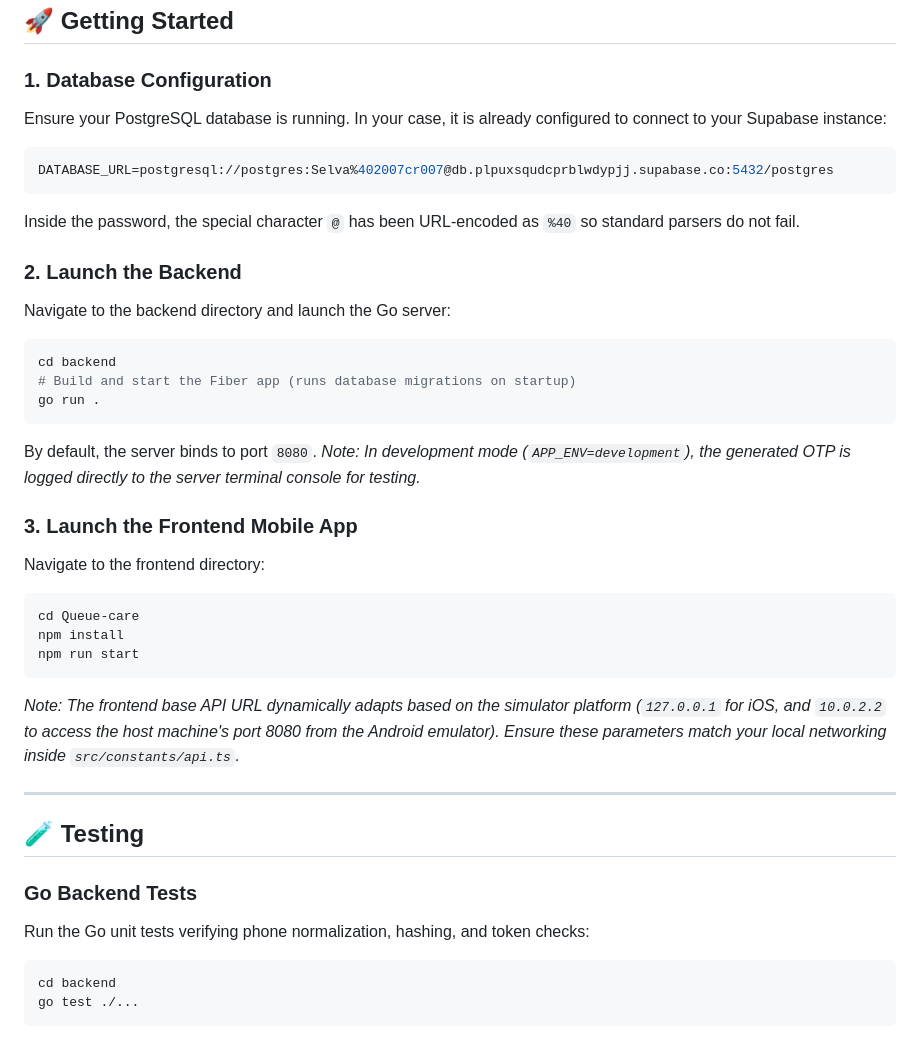
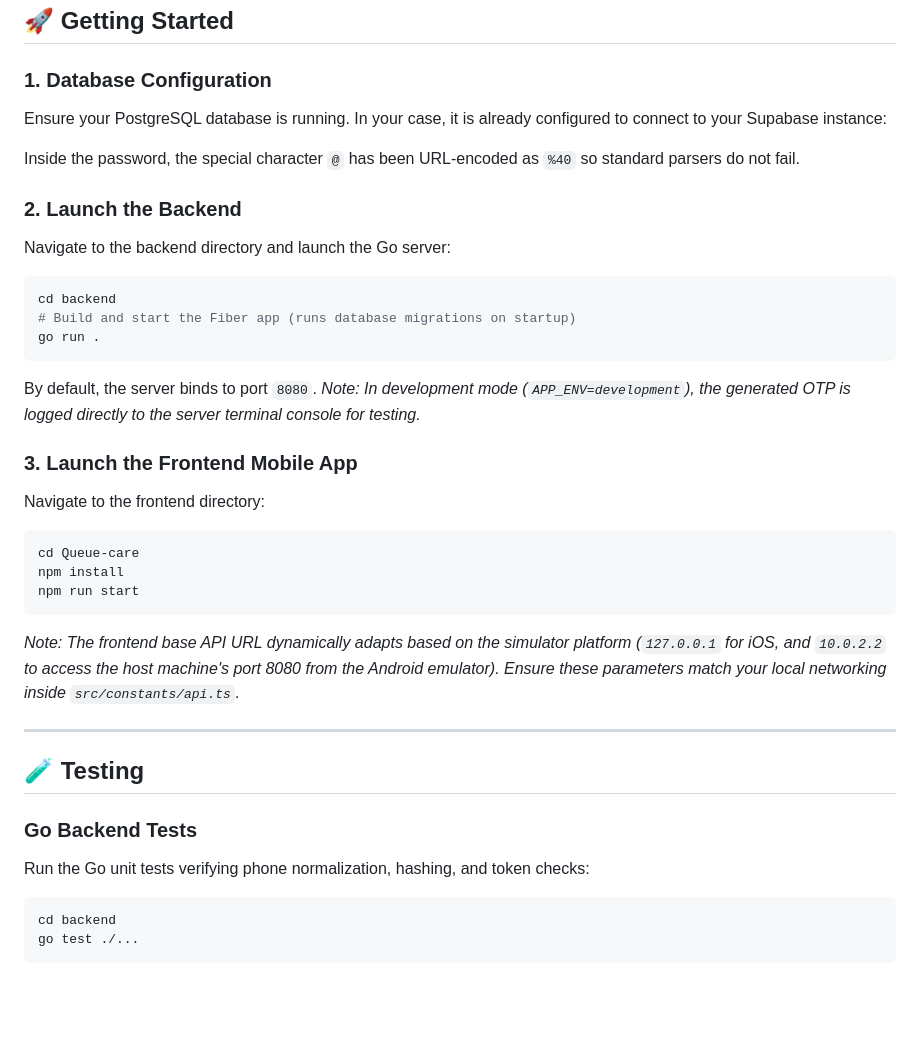
Before and after one commit to Sellamuthu2007/Queue-Care-App, a Markdown page: README.md, the part around one of its changes. Drawn GitHub-style; blank space fills up the shorter version.

Commit message:
Resolved Conflict : Removed Postgres credientials from README.md

````diff
--- a/README.md
+++ b/README.md
@@ -61,29 +63,34 @@ React Native App
 ## 🚀 Getting Started
 
 ### 1. Database Configuration
+
 Ensure your PostgreSQL database is running. In your case, it is already configured to connect to your Supabase instance:
-```env
-DATABASE_URL=postgresql://postgres:Selva%402007cr007@db.plpuxsqudcprblwdypjj.supabase.co:5432/postgres
-```
+
 Inside the password, the special character `@` has been URL-encoded as `%40` so standard parsers do not fail.
 
 ### 2. Launch the Backend
+
 Navigate to the backend directory and launch the Go server:
+
 ```bash
 cd backend
 # Build and start the Fiber app (runs database migrations on startup)
 go run .
 ```
+
 By default, the server binds to port `8080`.
 *Note: In development mode (`APP_ENV=development`), the generated OTP is logged directly to the server terminal console for testing.*
 
 ### 3. Launch the Frontend Mobile App
+
 Navigate to the frontend directory:
+
 ```bash
 cd Queue-care
 npm install
 npm run start
 ```
+
 *Note: The frontend base API URL dynamically adapts based on the simulator platform (`127.0.0.1` for iOS, and `10.0.2.2` to access the host machine's port 8080 from the Android emulator). Ensure these parameters match your local networking inside `src/constants/api.ts`.*
 
 ---
@@ -91,7 +98,9 @@ npm run start
 ## 🧪 Testing
 
 ### Go Backend Tests
+
 Run the Go unit tests verifying phone normalization, hashing, and token checks:
+
 ```bash
 cd backend
 go test ./...
````
Also changed, not shown: other parts of README.md (+2 -0 lines).
